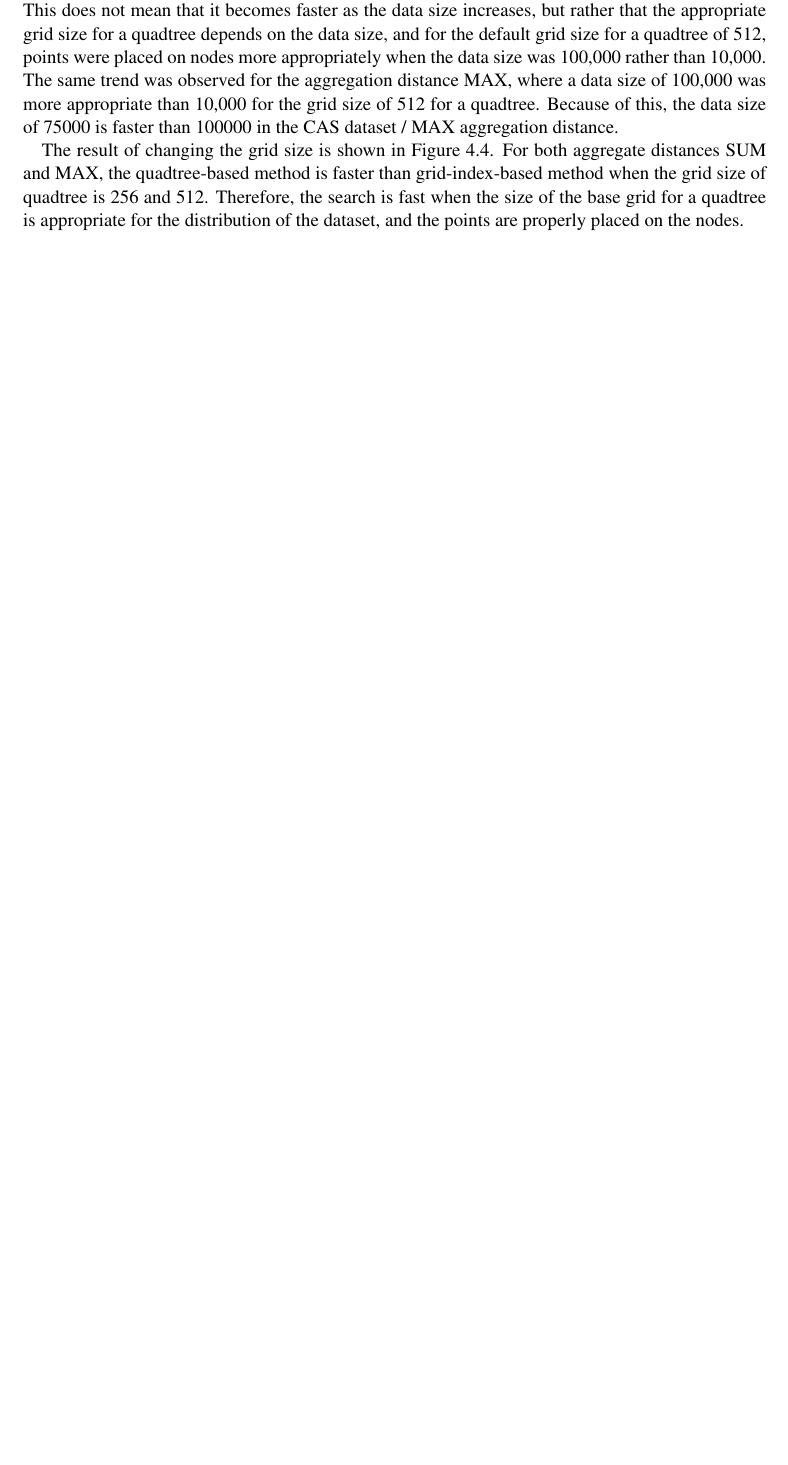
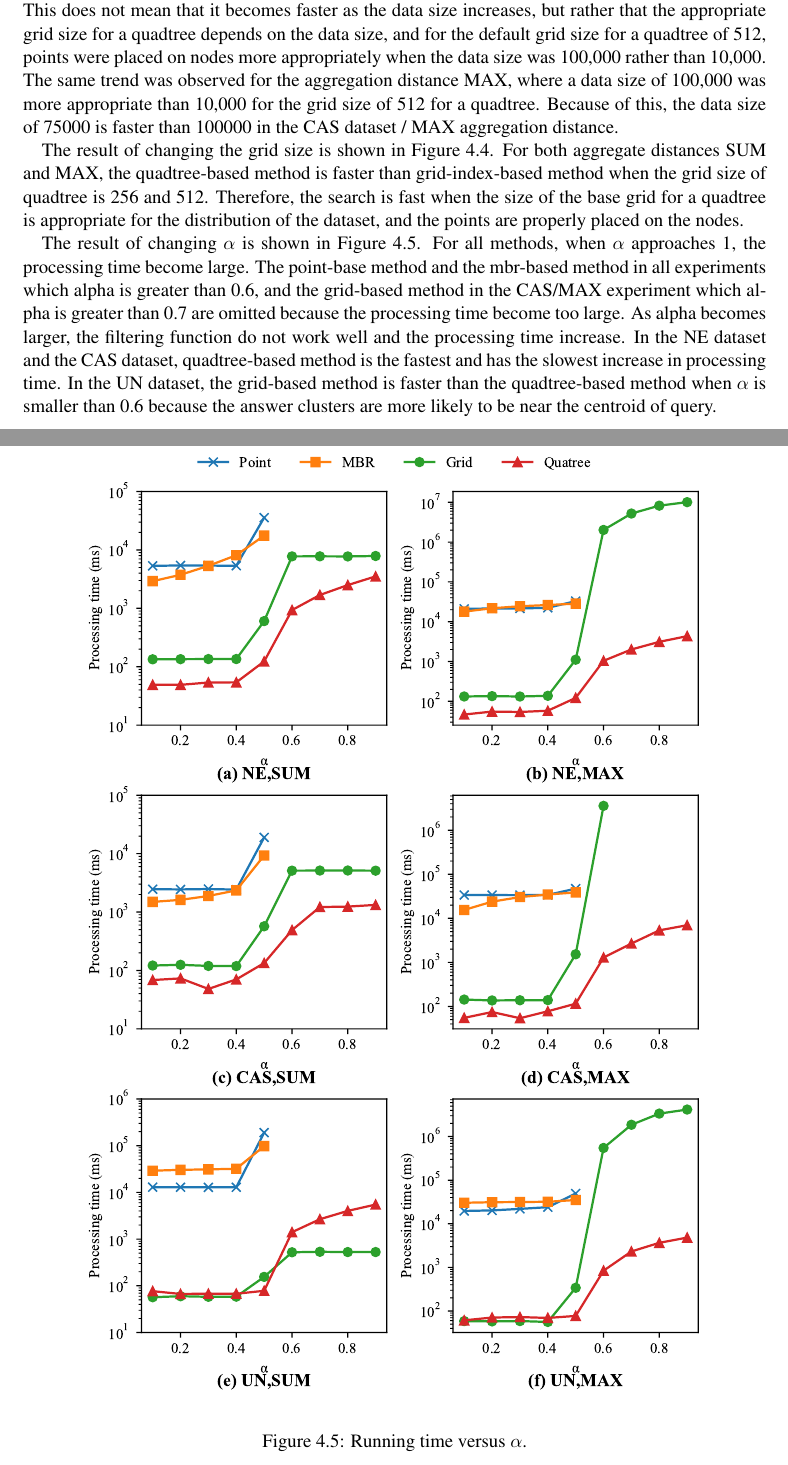
Before and after one commit to HayataTakagi/ANNH-CS-Master, a LaTeX thesis (src/main.tex): part of page 25 of 32 before the commit and two parts of pages 25 and 30 of 33 after it, the two joined at a grey line, cut so that both start at the same text, the shorter picture padded with empty space. Compiled offline with pdfLaTeX.

Commit message:
alphaの実験結果を追加

```diff
--- a/src/main.tex
+++ b/src/main.tex
@@ -490,6 +490,16 @@ The result of changing the grid size is shown in Figure \ref{fig:gridSize}. For
     \label{fig:gridSize}
 \end{figure}
 
+The result of changing $\alpha$ is shown in Figure \ref{fig:alpha}. For all methods, when $\alpha$ approaches 1, the processing time become large. The point-base method and the mbr-based method in all experiments which alpha is greater than 0.6, and the grid-based method in the CAS/MAX experiment which alpha is greater than 0.7 are omitted because the processing time become too large. As alpha becomes larger, the filtering function do not work well and the processing time increase. In the NE dataset and the CAS dataset, quadtree-based method is the fastest and has the slowest increase in processing time. In the UN dataset, the grid-based method is faster than the quadtree-based method when $\alpha$ is smaller than 0.6 because the answer clusters are more likely to be near the centroid of query.
+
+\begin{figure}
+    \begin{center}
+        \includegraphics[width=0.86\textwidth]{matplotlib/export/alpha.pdf}
+    \end{center}
+    \caption{Running time versus $\alpha$.}
+    \label{fig:alpha}
+\end{figure}
+
 \chapter{Conclusion and future work}
 \label{section:conclusion}
 
```
